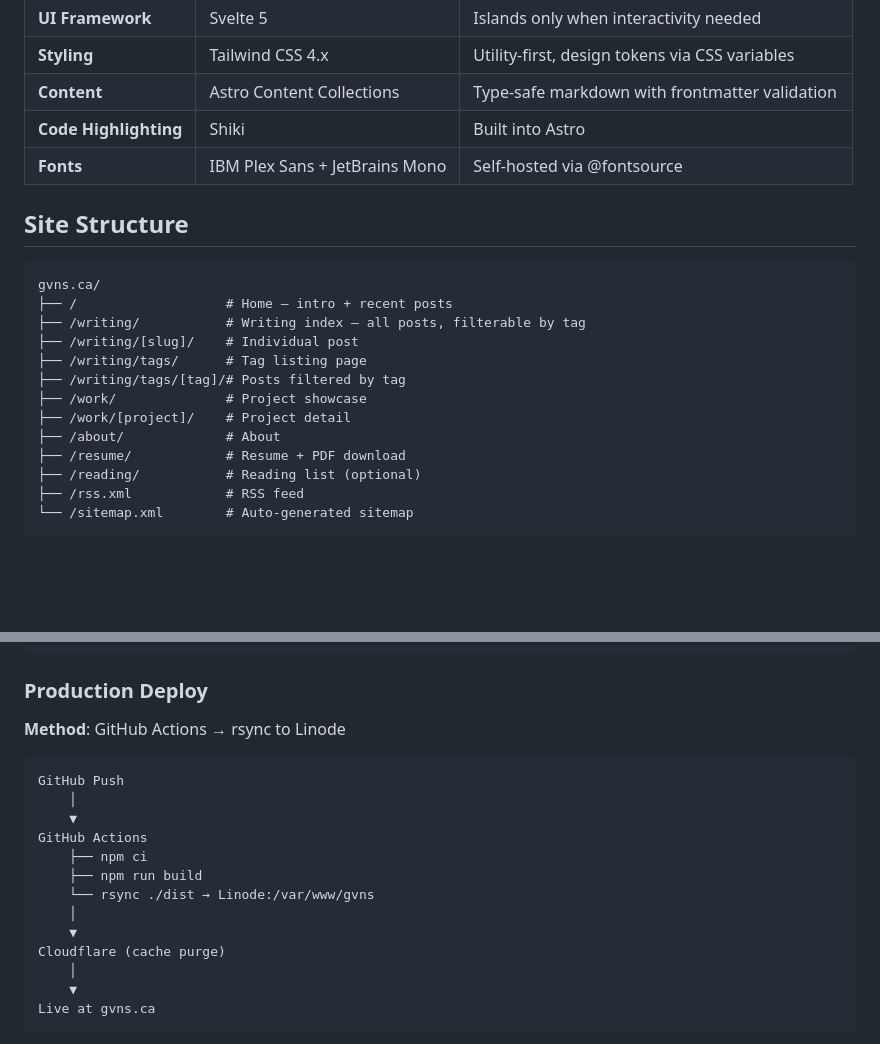
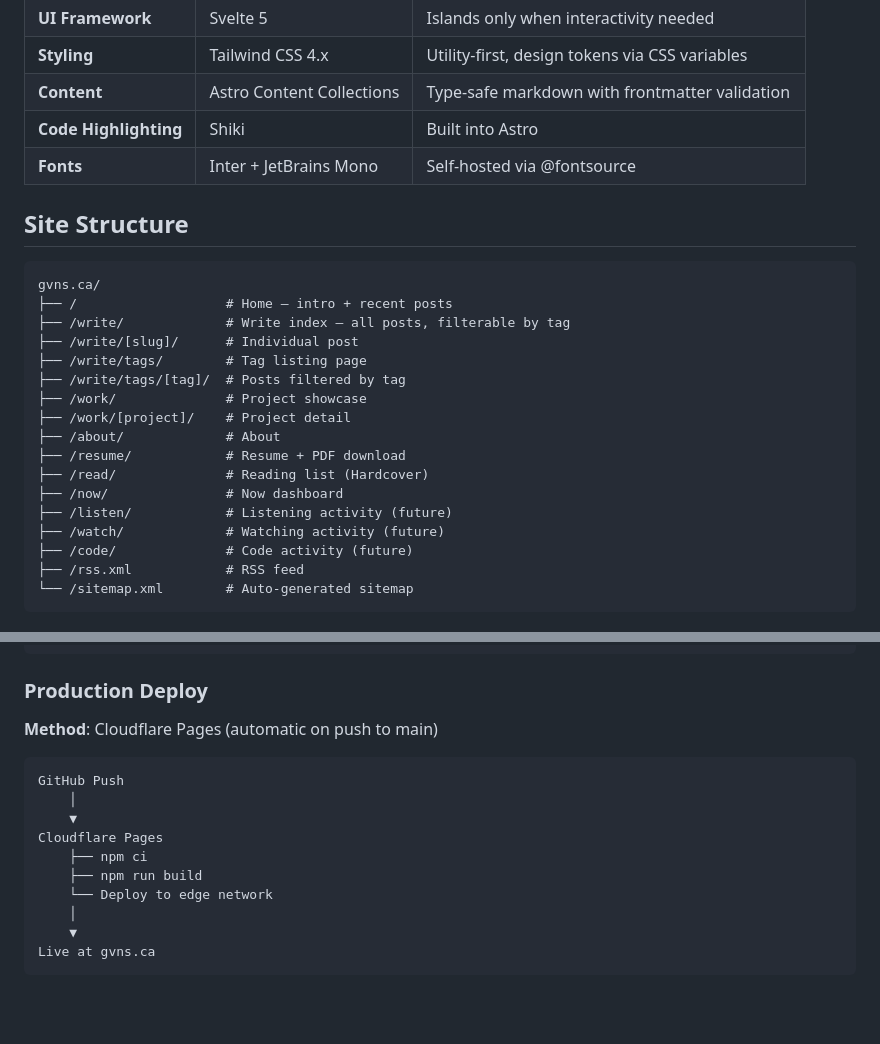
Before and after one commit to ggfevans/gvns.ca, a Markdown page: docs/ARCHITECTURE.md, 2 parts joined by grey strips. GitHub-like rendering; blank space fills up the shorter version.

Commit message:
docs: align ARCHITECTURE.md with site spec
- Verb-based URLs (/write, /read, /now, etc.)
- Inter font reference
- Cloudflare Pages deploy pipeline
- Add future activity pages to site structure

Co-Authored-By: Claude Opus 4.5 <noreply@anthropic.com>

````diff
--- a/docs/ARCHITECTURE.md
+++ b/docs/ARCHITECTURE.md
@@ -9,22 +9,26 @@
 | **Styling** | Tailwind CSS 4.x | Utility-first, design tokens via CSS variables |
 | **Content** | Astro Content Collections | Type-safe markdown with frontmatter validation |
 | **Code Highlighting** | Shiki | Built into Astro |
-| **Fonts** | IBM Plex Sans + JetBrains Mono | Self-hosted via @fontsource |
+| **Fonts** | Inter + JetBrains Mono | Self-hosted via @fontsource |
 
 ## Site Structure
 
 ```
 gvns.ca/
 ├── /                   # Home — intro + recent posts
-├── /writing/           # Writing index — all posts, filterable by tag
-├── /writing/[slug]/    # Individual post
-├── /writing/tags/      # Tag listing page
-├── /writing/tags/[tag]/# Posts filtered by tag
+├── /write/             # Write index — all posts, filterable by tag
+├── /write/[slug]/      # Individual post
+├── /write/tags/        # Tag listing page
+├── /write/tags/[tag]/  # Posts filtered by tag
 ├── /work/              # Project showcase
 ├── /work/[project]/    # Project detail
 ├── /about/             # About
 ├── /resume/            # Resume + PDF download
-├── /reading/           # Reading list (optional)
+├── /read/              # Reading list (Hardcover)
+├── /now/               # Now dashboard
+├── /listen/            # Listening activity (future)
+├── /watch/             # Watching activity (future)
+├── /code/              # Code activity (future)
 ├── /rss.xml            # RSS feed
 └── /sitemap.xml        # Auto-generated sitemap
 ```
@@ -127,19 +131,16 @@ npm run preview  # Preview production build
 
 ### Production Deploy
 
-**Method**: GitHub Actions → rsync to Linode
+**Method**: Cloudflare Pages (automatic on push to main)
 
 ```
 GitHub Push
     │
     ▼
-GitHub Actions
+Cloudflare Pages
     ├── npm ci
     ├── npm run build
-    └── rsync ./dist → Linode:/var/www/gvns
-    │
-    ▼
-Cloudflare (cache purge)
+    └── Deploy to edge network
     │
     ▼
 Live at gvns.ca
````
Also changed, not shown: other parts of docs/ARCHITECTURE.md (+1 -1 lines).
